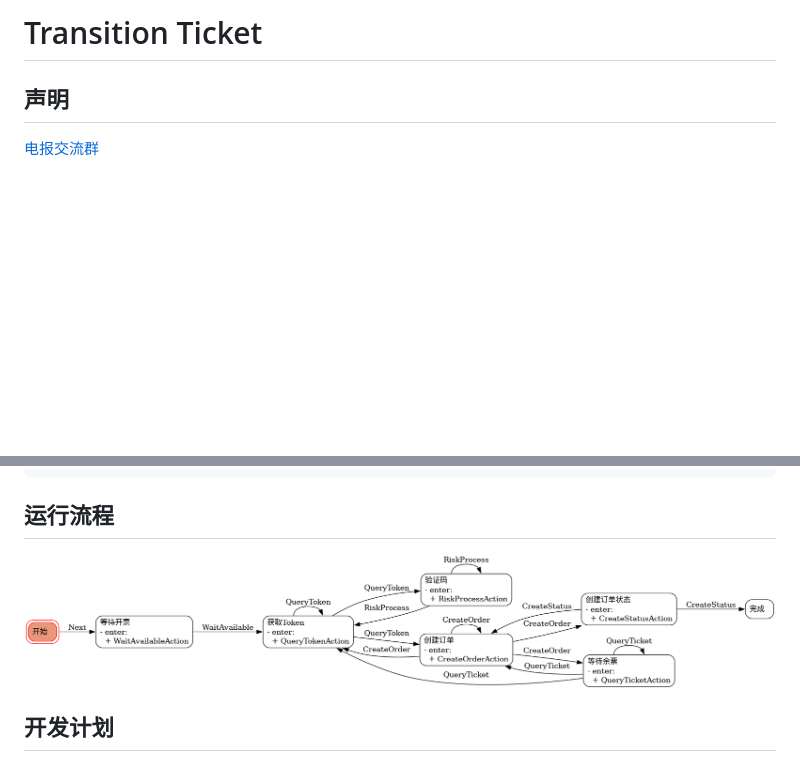
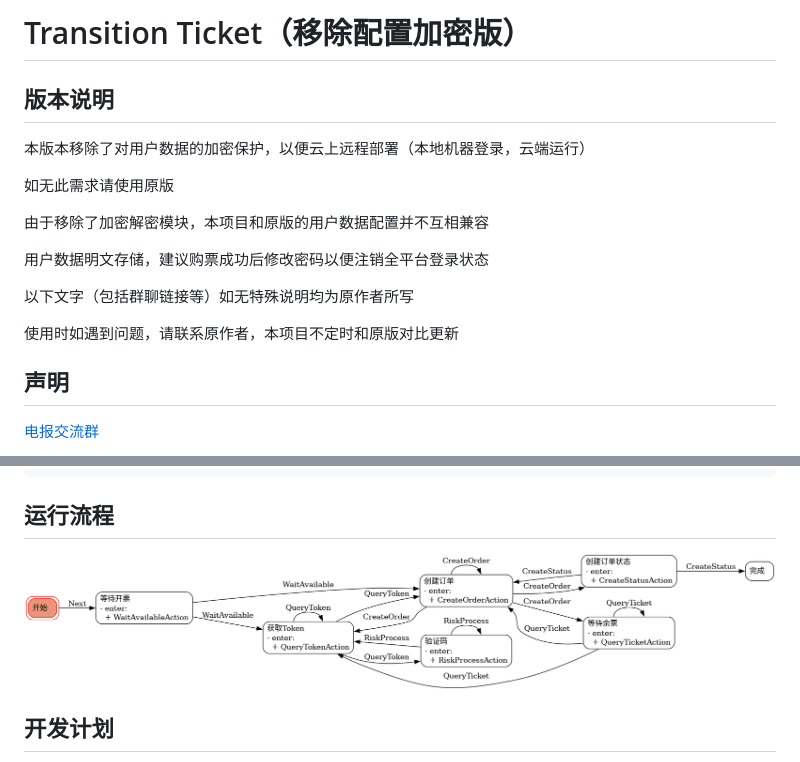
Before and after one commit to Andy-Chuck/bilibili-ticket-python-no-encrypt, a Markdown page: README.md, 2 parts joined by grey strips. GitHub-like rendering; pictures changed too: assest/fsm.png; blank space fills up the shorter version.

```diff
--- a/README.md
+++ b/README.md
@@ -1,4 +1,19 @@
-# Transition Ticket
+# Transition Ticket（移除配置加密版）
+
+## 版本说明
+
+本版本移除了对用户数据的加密保护，以便云上远程部署（本地机器登录，云端运行）
+
+如无此需求请使用原版
+
+由于移除了加密解密模块，本项目和原版的用户数据配置并不互相兼容
+
+用户数据明文存储，建议购票成功后修改密码以便注销全平台登录状态
+
+以下文字（包括群聊链接等）如无特殊说明均为原作者所写
+
+使用时如遇到问题，请联系原作者，本项目不定时和原版对比更新
+
 
 ## 声明
 
```
Also changed, not shown: 4 other files.
